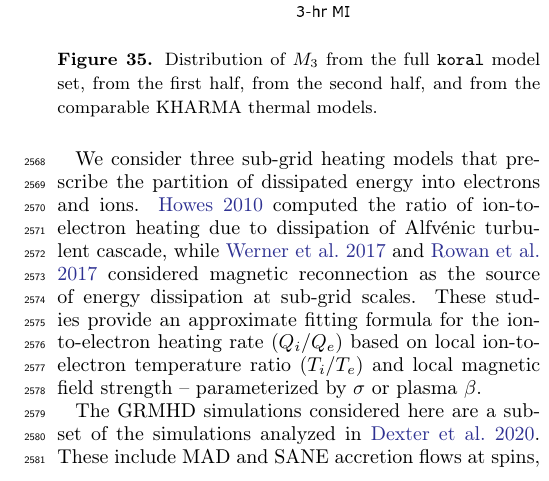
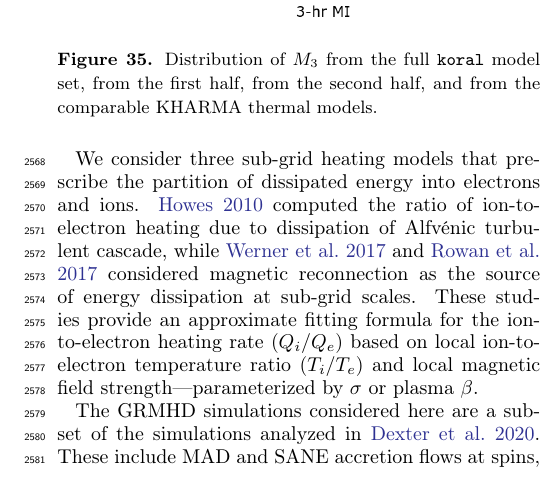
Before and after one commit to rndref/EHT_SGRA5, a LaTeX paper (main.tex, which reads appendix_variability.tex): part of one column of page 94 of 98, cut so that both start at the same text. Compiled offline with pdfLaTeX.

Commit message:
Updates from overleaf

```diff
--- a/appendix_variability.tex
+++ b/appendix_variability.tex
@@ -132,7 +132,7 @@ The average $\mi{3}$ does not match the observational values.
 
 \citealt{10.1093/mnras/stv2084} provided a formulation to model electron thermodynamics during the fluid evolution. Numerical dissipation at grid scale sources entropy generation and is used to heat the electrons based on a microphysical, sub-grid heating prescription. Local fluid and electromagnetic variables are used to compute the electron entropy which along with the ideal gas equation of state, can be converted into a temperature ($\Theta_{e}$). This approach allows computing the electron temperature at each timestep of the simulation, and not during post-processing, as it is done in the $\Rh$ and Critical-$\beta$ prescriptions.
 
-We consider three sub-grid heating models that prescribe the partition of dissipated energy into electrons and ions. \citealt{2010MNRAS.409L.104H} computed the ratio of ion-to-electron heating due to dissipation of Alfv\'enic turbulent cascade, while \citealt{10.1093/mnras/stx2530} and \citealt{Rowan_2017} considered magnetic reconnection as the source of energy dissipation at sub-grid scales. These studies provide an approximate fitting formula for the ion-to-electron heating rate ($Q_{i}/Q_{e}$) based on local ion-to-electron temperature ratio ($T_{i}/T_{e}$) and local magnetic field strength -- parameterized by $\sigma$ or plasma $\beta$.
+We consider three sub-grid heating models that prescribe the partition of dissipated energy into electrons and ions. \citealt{2010MNRAS.409L.104H} computed the ratio of ion-to-electron heating due to dissipation of Alfv\'enic turbulent cascade, while \citealt{10.1093/mnras/stx2530} and \citealt{Rowan_2017} considered magnetic reconnection as the source of energy dissipation at sub-grid scales. These studies provide an approximate fitting formula for the ion-to-electron heating rate ($Q_{i}/Q_{e}$) based on local ion-to-electron temperature ratio ($T_{i}/T_{e}$) and local magnetic field strength---parameterized by $\sigma$ or plasma $\beta$.
 
 The GRMHD simulations considered here are a subset of the simulations analyzed in \citealt{2020MNRAS.494.4168D}. These include MAD and SANE accretion flows at spins, $\abh = 0,+1/2,+15/16$. We compute the 3 hour modulation index $\mi{3}$, over the time interval (5k-10k)$GM/c^{3}$. The average $\mi{3}$ values are comparable to similar $\Rh$ models, with SANE reconnection models exhibiting a reduced variability as compared to the corresponding turbulent heating models. However, the average $\mi{3}$ for all the models is greater than the $\mi{3}$ measured from the ALMA lightcurve on three days.
 
```
Also changed, not shown: comparisons.tex (+1 -1 lines).
